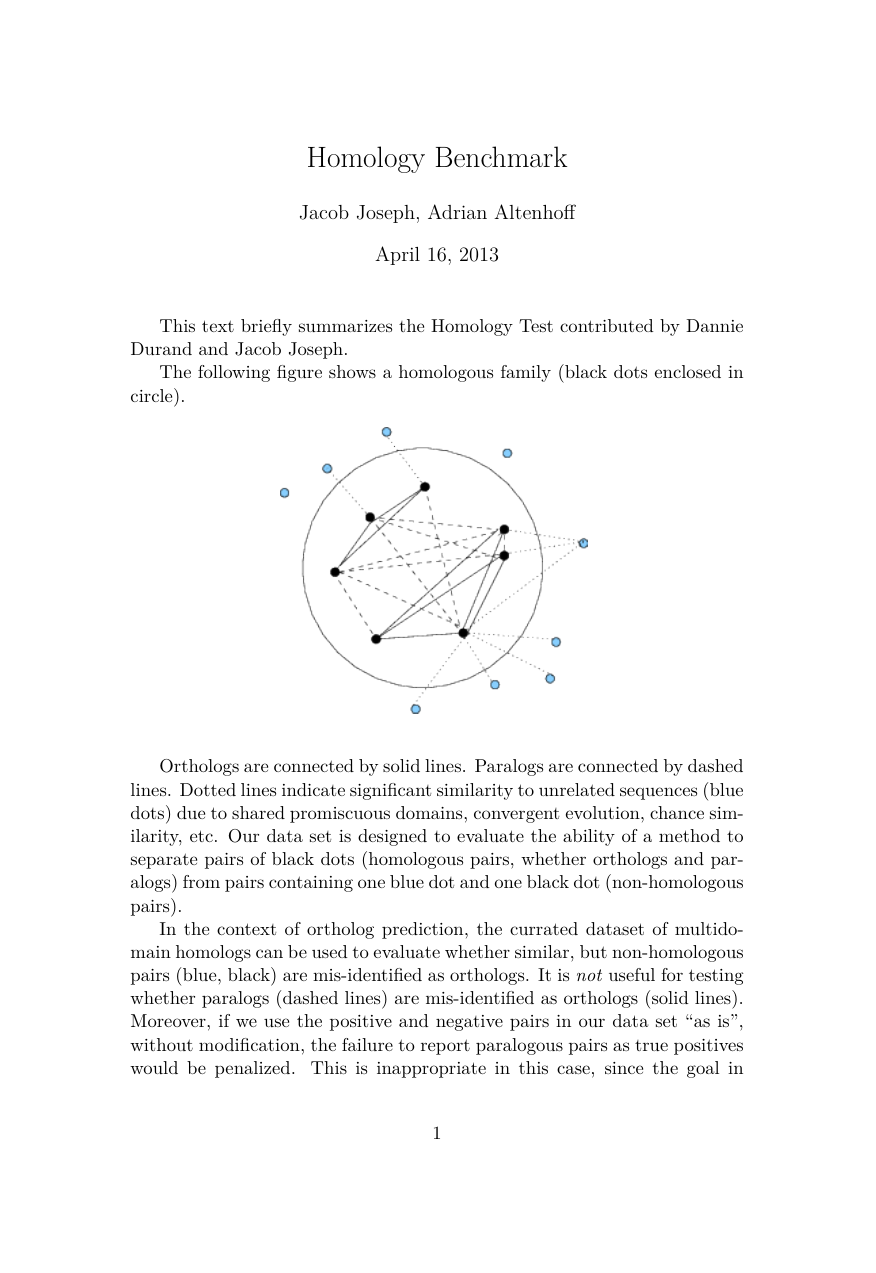
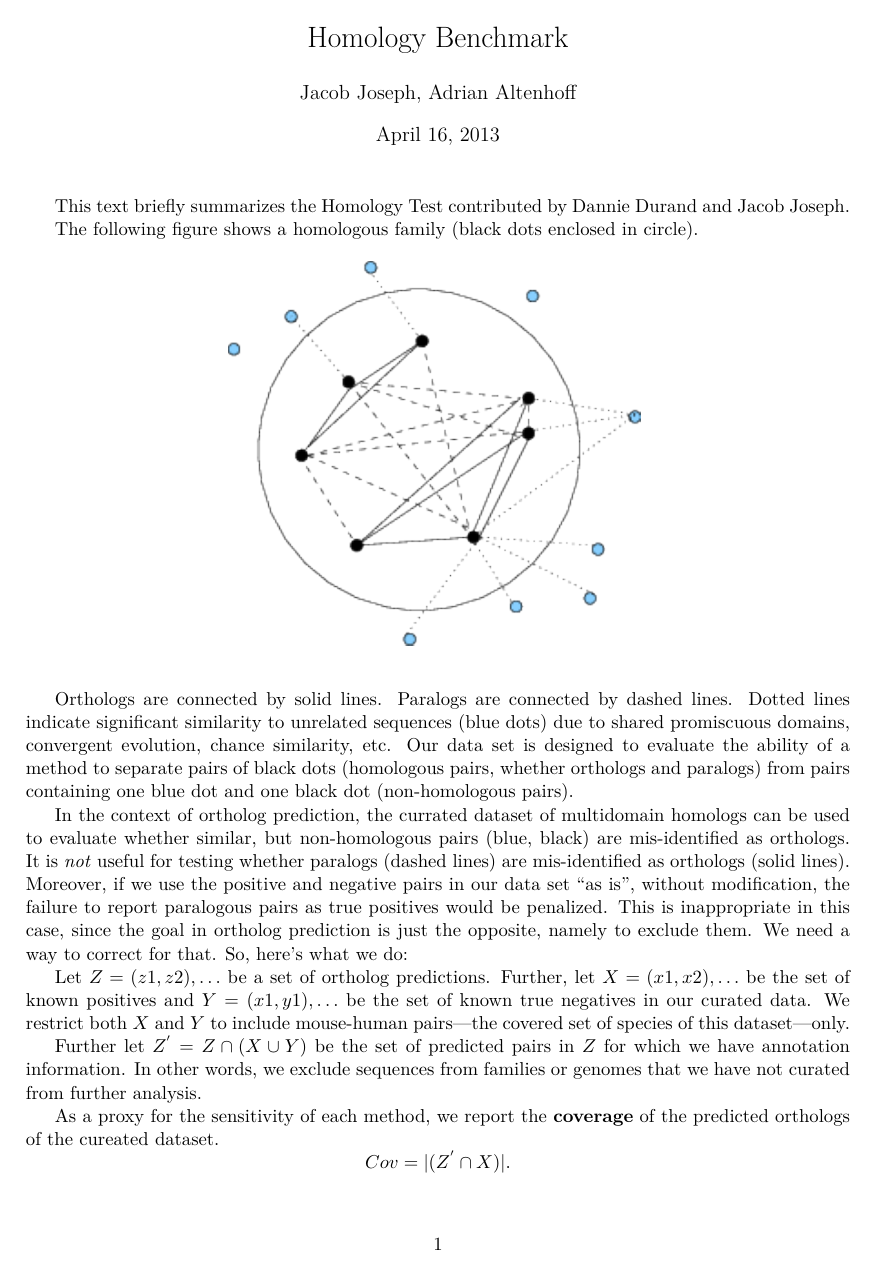
Before and after one commit to qfo/benchmark-webservice, a LaTeX document (docs/homologyBenchmark.tex): page 1 of 2. Compiled offline with pdfLaTeX.

Commit message:
adjusted page width

```diff
--- a/docs/homologyBenchmark.tex
+++ b/docs/homologyBenchmark.tex
@@ -1,4 +1,6 @@
 \documentclass[a4paper,11pt]{article}
+\usepackage[margin=2cm]{geometry}
+\geometry{a4paper}
 \usepackage[T1]{fontenc}
 \usepackage[utf8]{inputenc}
 \usepackage{lmodern}
```
